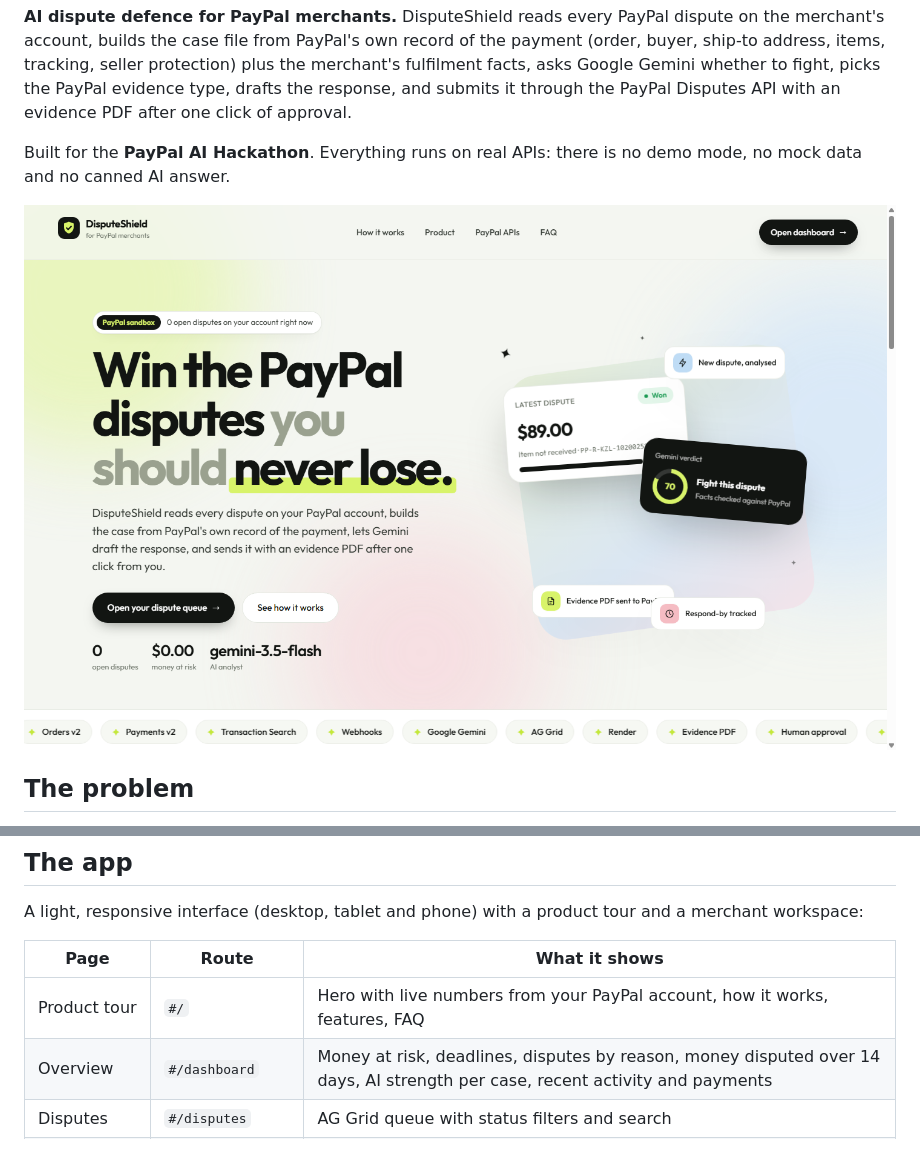
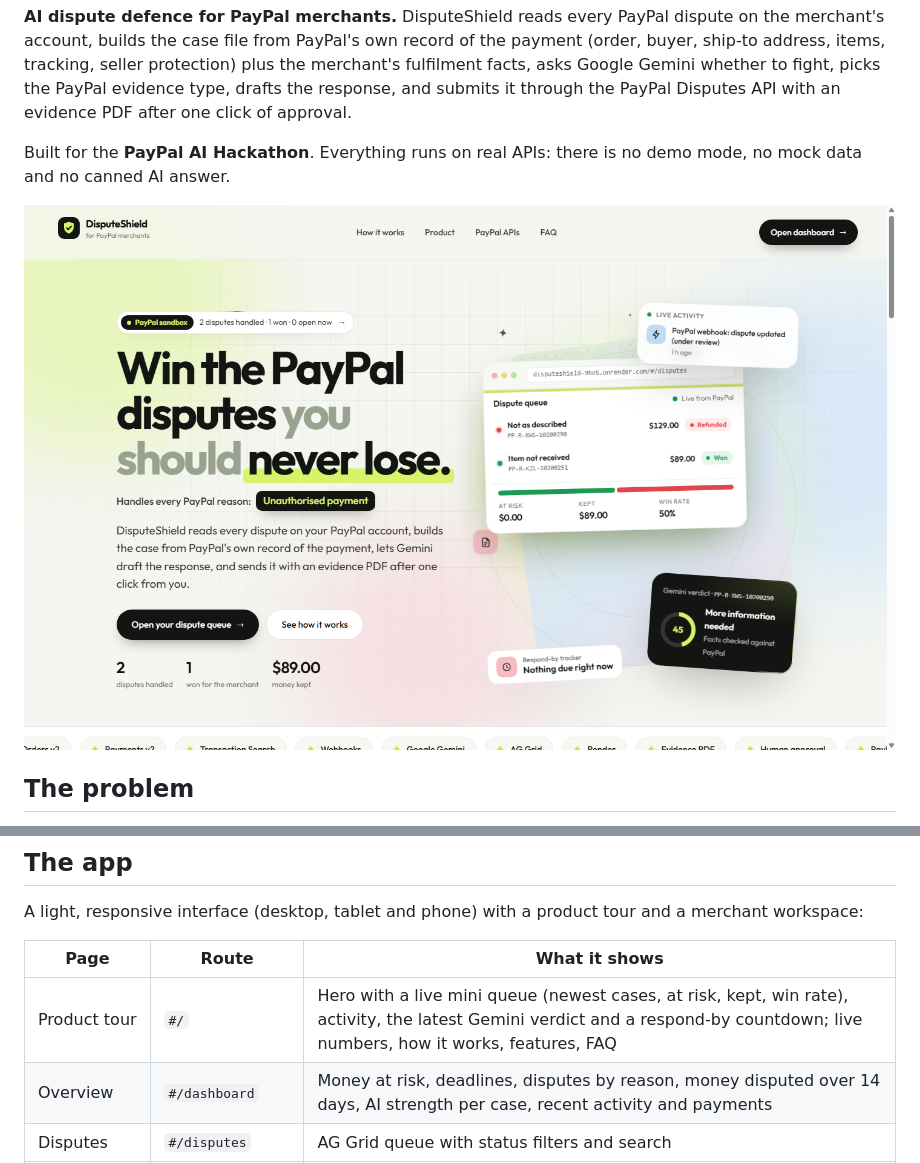
Before and after one commit to XSTRANGER-7/disputeshield, a Markdown page: README.md, 2 parts joined by grey strips. GitHub-like rendering; pictures changed too: docs/landing.png.

Commit message:
README: new landing screenshot and hero description
Co-Authored-By: Claude Opus 5.5 <noreply@anthropic.com>

```diff
--- a/README.md
+++ b/README.md
@@ -28,7 +28,7 @@ A light, responsive interface (desktop, tablet and phone) with a product tour an
 
 | Page | Route | What it shows |
 | --- | --- | --- |
-| Product tour | `#/` | Hero with live numbers from your PayPal account, how it works, features, FAQ |
+| Product tour | `#/` | Hero with a live mini queue (newest cases, at risk, kept, win rate), activity, the latest Gemini verdict and a respond-by countdown; live numbers, how it works, features, FAQ |
 | Overview | `#/dashboard` | Money at risk, deadlines, disputes by reason, money disputed over 14 days, AI strength per case, recent activity and payments |
 | Disputes | `#/disputes` | AG Grid queue with status filters and search |
 | Case | `#/disputes/{id}` | Buyer's claim, PayPal's payment record, your fulfilment facts, Gemini's verdict, respond, sandbox controls, activity |
```
